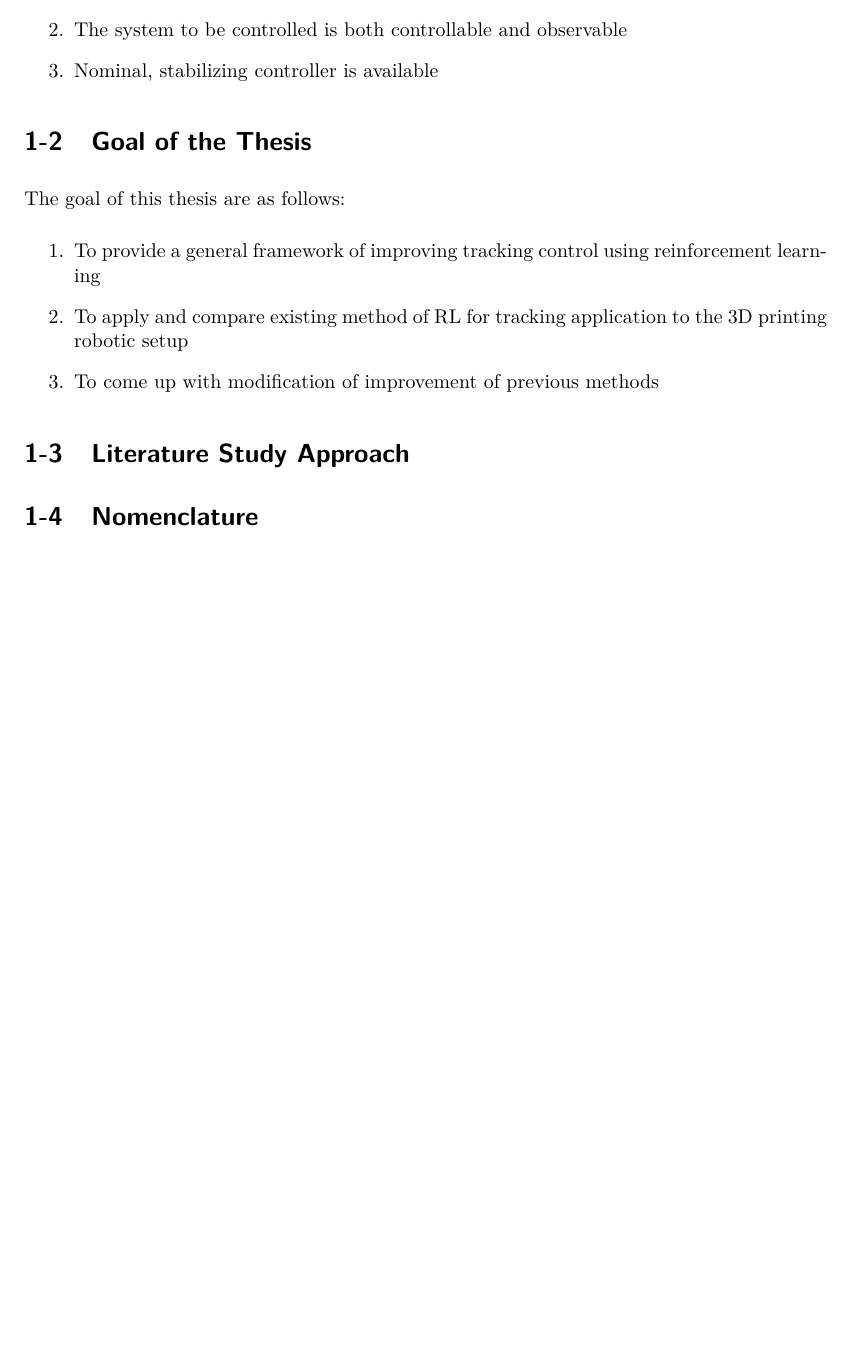
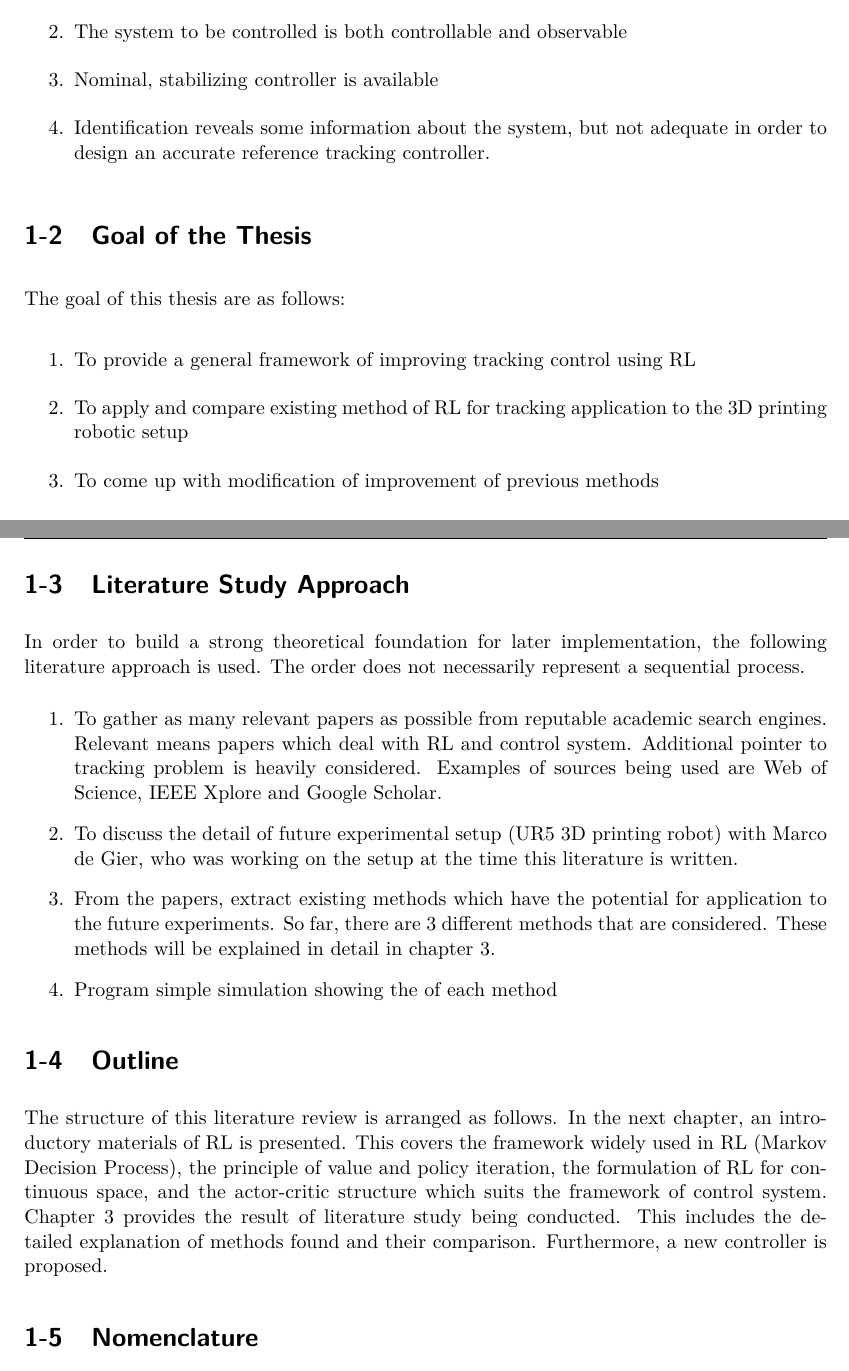
Before and after one commit to yangwangaaa/Thesis-LiteratureStudy, a LaTeX thesis (mscLiterature.tex, which reads introduction.tex): part of page 20 of 36 before the commit and two parts of pages 20 and 21 of 38 after it, the two joined at a grey line, cut so that both start at the same text, the shorter picture padded with empty space. Compiled offline with pdfLaTeX.

Commit message:
edited introduction

```diff
--- a/introduction.tex
+++ b/introduction.tex
@@ -24,17 +24,31 @@ While conducting a research, it is considered wise to restrict oneself to a simp
 	\item The system to be controlled is fully actuated
 	\item The system to be controlled is both controllable and observable
 	\item Nominal, stabilizing controller is available
+	\item Identification reveals some information about the system, but not adequate in order to design an accurate reference tracking controller.
 \end{enumerate}
 
 \section{Goal of the Thesis}
 
 The goal of this thesis are as follows:
 \begin{enumerate}
-\item To provide a general framework of improving tracking control using reinforcement learning
+\item To provide a general framework of improving tracking control using RL
 \item To apply and compare existing method of RL for tracking application to the 3D printing robotic setup
 \item To come up with modification of improvement of previous methods
 \end{enumerate}
 
 \section{Literature Study Approach}
+In order to build a strong theoretical foundation for later implementation, the following literature approach is used. The order does not necessarily represent a sequential process.
+\begin{enumerate}
+	\item To gather as many relevant papers as possible from reputable academic search engines. Relevant means papers which deal with RL and control system. Additional pointer to tracking problem is heavily considered. Examples of sources being used are Web of Science, IEEE Xplore and Google Scholar.
+	\item To discuss the detail of future experimental setup (UR5 3D printing robot) with Marco de Gier, who was working on the setup at the time this literature is written.
+	\item From the papers, extract existing methods which have the potential for application to the future experiments. So far, there are 3 different methods that are considered. These methods will be explained in detail in chapter 3.
+	\item Program simple simulation showing the of each method
+
+\end{enumerate}
+
+
+\section{Outline}
+
+The structure of this literature review is arranged as follows. In the next chapter, an introductory materials of RL is presented. This covers the framework widely used in RL (Markov Decision Process), the principle of value and policy iteration, the formulation of RL for continuous space, and the actor-critic structure which suits the framework of control system. Chapter 3 provides the result of literature study being conducted. This includes the detailed explanation of methods found and their comparison. Furthermore, a new controller is proposed.
 
 \section{Nomenclature}
```
Also changed, not shown: mscLiterature.pdf, introduction.tex (4 more changed lines), 13 other files.
